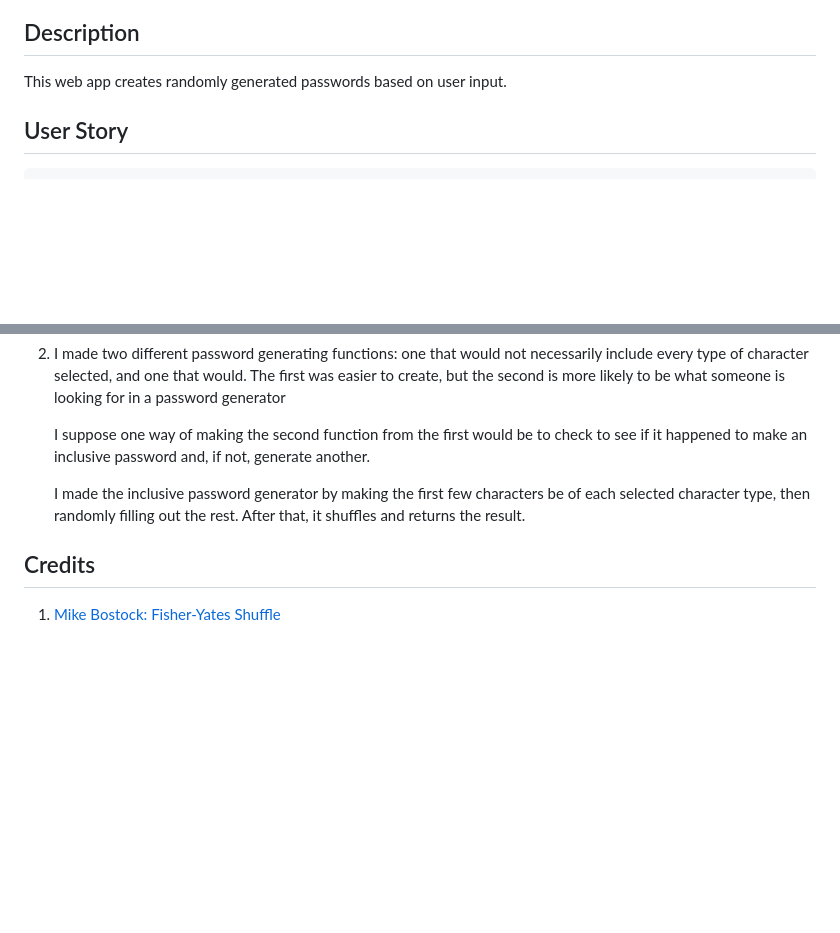
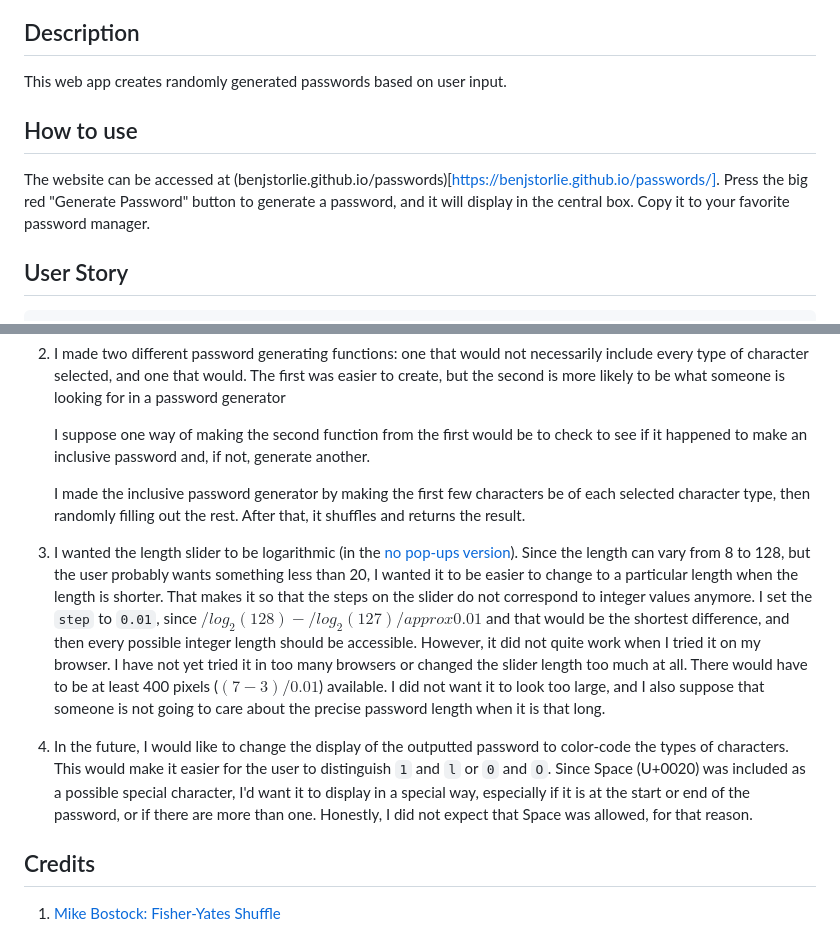
Before and after one commit to benjstorlie/passwords, a Markdown page: README.md, 2 parts joined by grey strips. Drawn GitHub-style; blank space fills up the shorter version.

Commit message:
Update README.md
Added a link to the website (which I thought had already been on there -- I need to keep on top of version management).  I also added some comments about how I had my slider working and my issues with it.

```diff
--- a/README.md
+++ b/README.md
@@ -3,6 +3,10 @@
 ## Description
 
 This web app creates randomly generated passwords based on user input.
+
+## How to use
+
+The website can be accessed at (benjstorlie.github.io/passwords)[https://benjstorlie.github.io/passwords/].  Press the big red "Generate Password" button to generate a password, and it will display in the central box.  Copy it to your favorite password manager.
 
 ## User Story
 
@@ -58,6 +62,10 @@ I also included error messages.  The user is then immediately prompted to input
 
     I made the inclusive password generator by making the first few characters be of each selected character type, then randomly filling out the rest. After that, it shuffles and returns the result.
 
+3. I wanted the length slider to be logarithmic (in the [no pop-ups version](https://benjstorlie.github.io/passwords/index-noPrompts.html)).  Since the length can vary from 8 to 128, but the user probably wants something less than 20, I wanted it to be easier to change to a particular length when the length is shorter.  That makes it so that the steps on the slider do not correspond to integer values anymore.  I set the `step` to `0.01`, since $/log_2 (128) - /log_2 (127) /approx 0.01$ and that would be the shortest difference, and then every possible integer length should be accessible.  However, it did not quite work when I tried it on my browser.  I have not yet tried it in too many browsers or changed the slider length too much at all.  There would have to be at least 400 pixels ($(7-3)/0.01$) available.  I did not want it to look too large, and I also suppose that someone is not going to care about the precise password length when it is that long.
+
+4. In the future, I would like to change the display of the outputted password to color-code the types of characters.  This would make it easier for the user to distinguish `1` and `l` or `0` and `O`.  Since Space (U+0020) was included as a possible special character, I'd want it to display in a special way, especially if it is at the start or end of the password, or if there are more than one.  Honestly, I did not expect that Space was allowed, for that reason.
+
 ## Credits
 
 1. [Mike Bostock: Fisher-Yates Shuffle](https://bost.ocks.org/mike/shuffle/)
```
